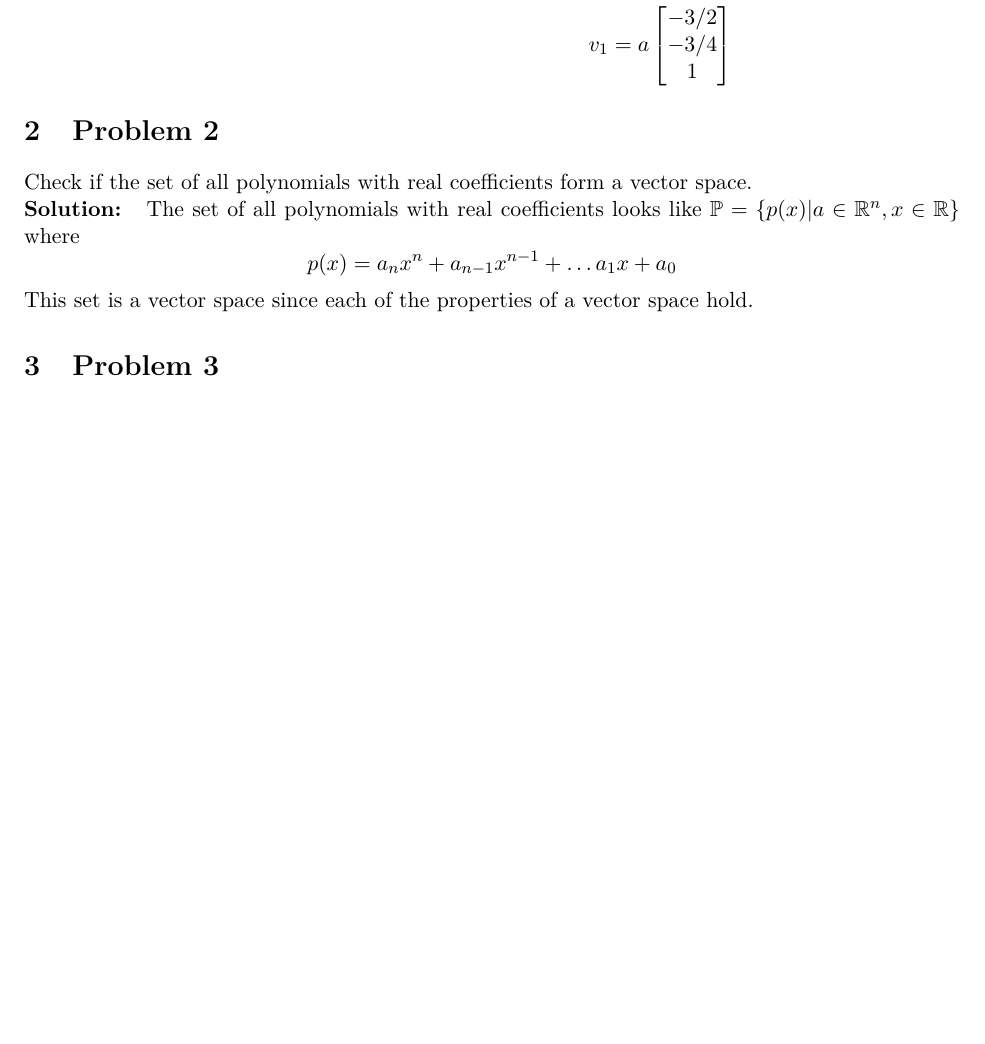
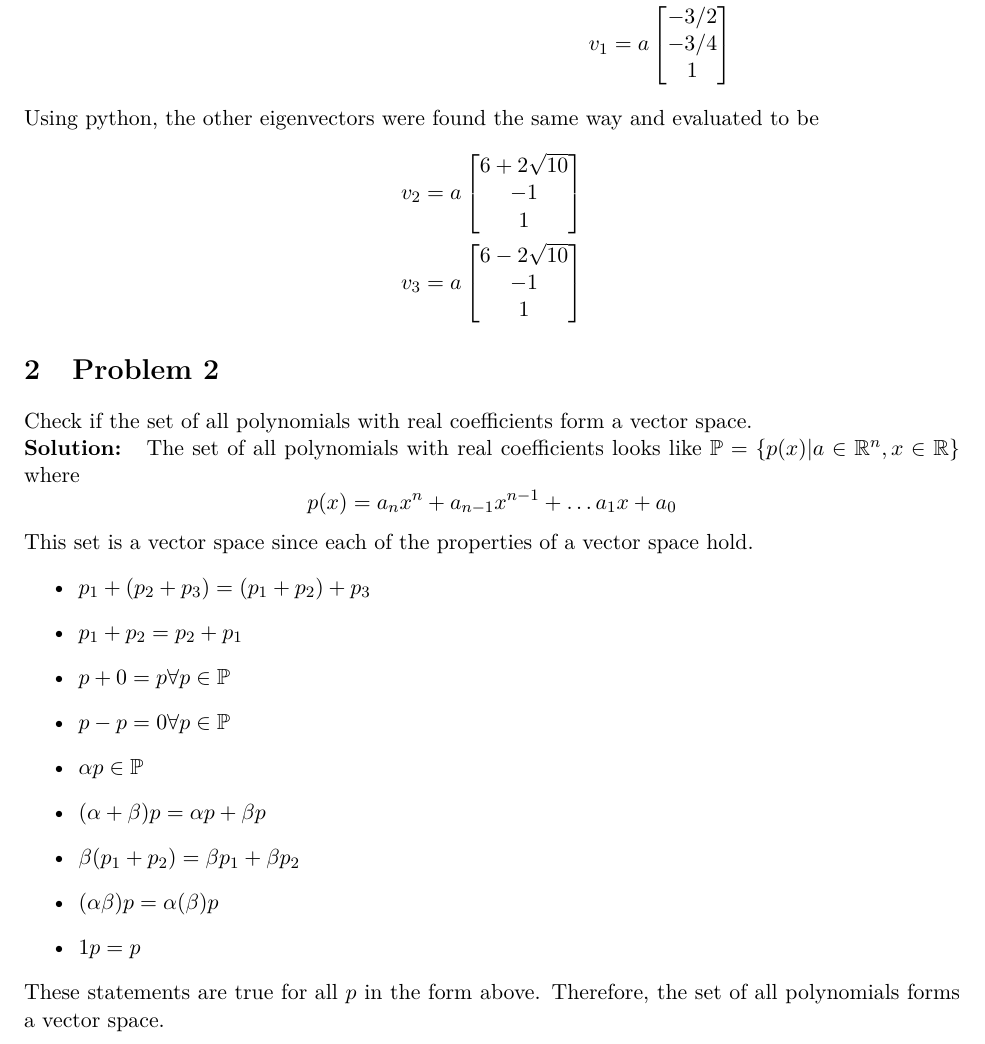
Before and after one commit to Hansespinosa2/ech4905-andres-espinosa, a LaTeX problem sheet (hw/hw1/hw1.tex): part of page 2 of 6 before the commit and part of page 2 of 7 after it, cut so that both start at the same text, the shorter picture padded with empty space. Compiled offline with pdfLaTeX.

Commit message:
Finish all but problem 6

```diff
--- a/hw/hw1/hw1.tex
+++ b/hw/hw1/hw1.tex
@@ -86,18 +86,46 @@ v_1 = a
 \end{bmatrix}
 \end{align*}
 
+Using python, the other eigenvectors were found the same way and evaluated to be
+\begin{align*}
+  v_2 = a
+  \begin{bmatrix}
+    6 + 2 \sqrt{10} \\
+    -1 \\
+    1
+  \end{bmatrix}
+  \\
+  v_3 = a
+  \begin{bmatrix}
+    6 - 2 \sqrt{10} \\
+    -1 \\
+    1
+  \end{bmatrix}
+\end{align*}
+
 
 \section{Problem 2}
 Check if the set of all polynomials with real coefficients form a vector space.
 \\
 \textbf{Solution: }
-%INSERT SOLUTION HERE
 The set of all polynomials with real coefficients looks like $ \mathbb{P} = \{ p(x) | a \in \mathbb{R}^n, x \in \mathbb{R} \}$ where
 \begin{equation*}
   p(x) = a_n x^n + a_{n-1} x^{n-1}  + \dots a_1 x + a_0
 \end{equation*}
 This set is a vector space since each of the properties of a vector space hold.
-% WRITE THE PROPERTIES OF A VECTOR SPACE
+\begin{itemize}
+  \item $p_1 + (p_2 + p_3) = (p_1 + p_2) + p_3$
+  \item $p_1 + p_2 = p_2 + p_1$
+  \item $p + 0 = p \forall p \in \mathbb{P}$
+  \item $p - p = 0 \forall p \in \mathbb{P}$
+  \item $\alpha p \in \mathbb{P}$
+  \item $(\alpha + \beta) p =  \alpha p + \beta p$
+  \item $\beta (p_1 + p_2) = \beta p_1 + \beta p_2$
+  \item $(\alpha \beta) p = \alpha (\beta) p$
+  \item $1 p = p$
+\end{itemize}
+These statements are true for all $p$ in the form above.
+Therefore, the set of all polynomials forms a vector space.
 
 \section{Problem 3}
 Consider the following function and perform the following calculations
```
Also changed, not shown: chapters/chapter3.tex (+2 -0 lines), main.tex (+1 -1 lines), main.pdf, 7 other files.
